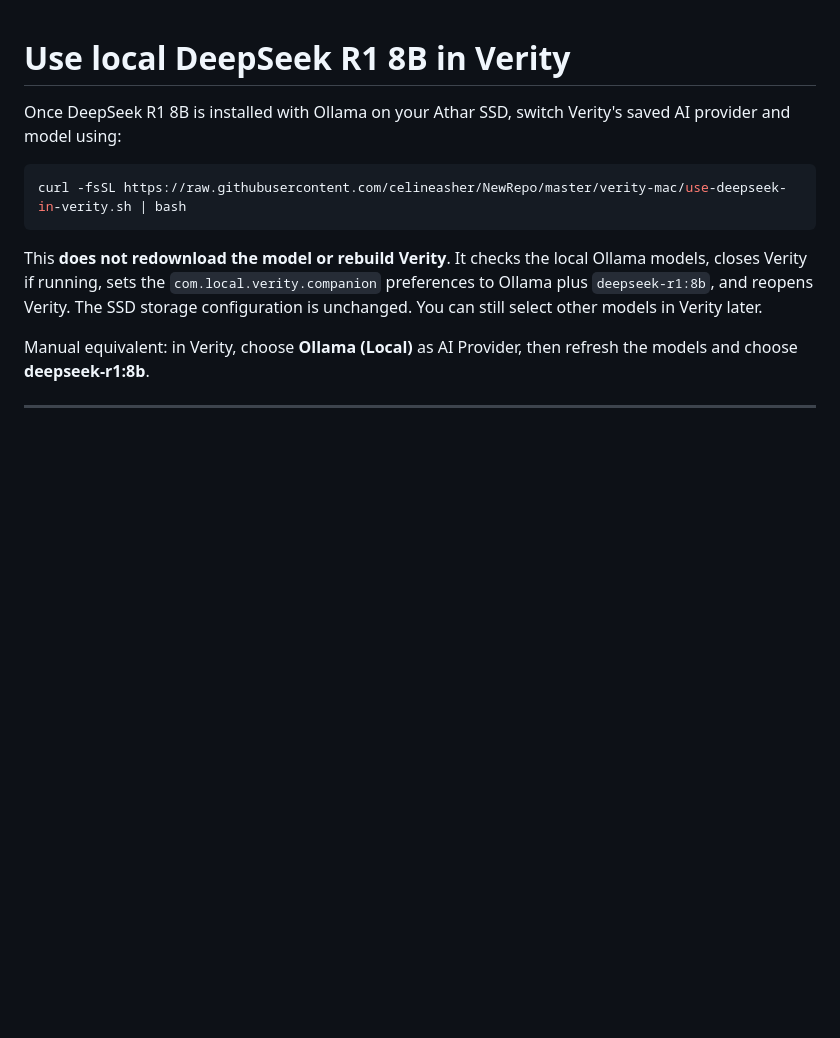
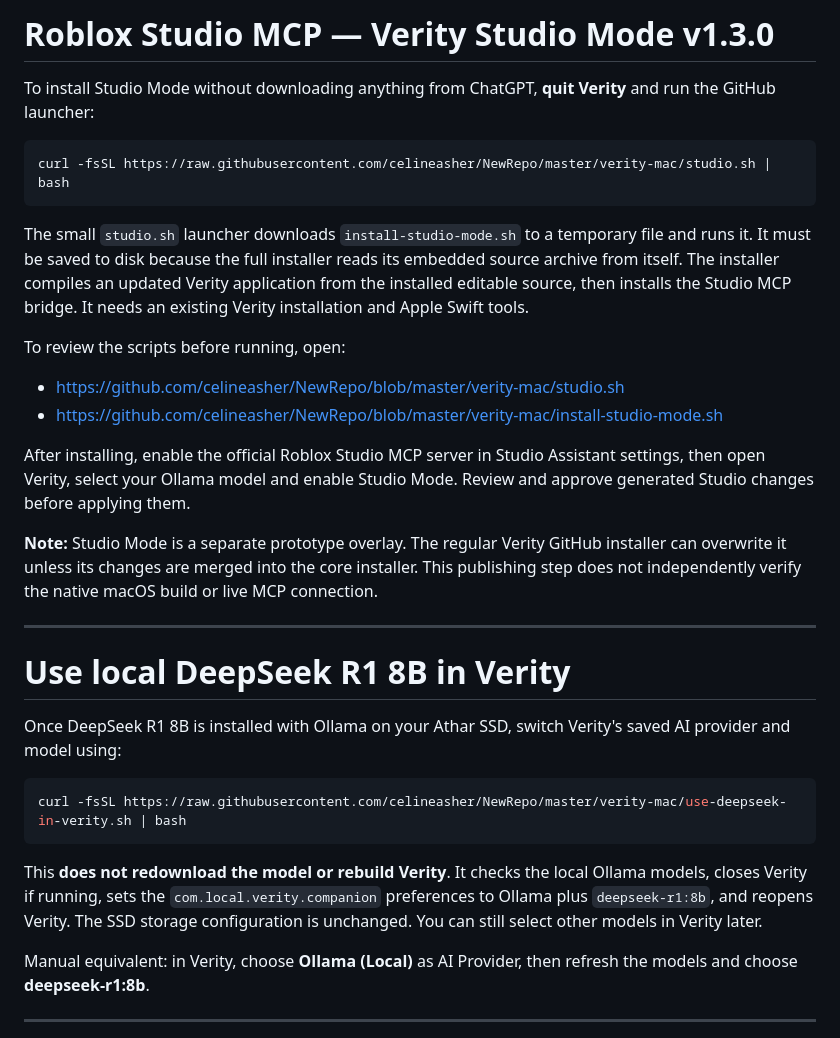
Before and after one commit to celineasher/NewRepo, a Markdown page: verity-mac/README.md, the part around the change. Drawn GitHub-style; blank space fills up the shorter version.

Commit message:
Document one-command Roblox Studio Mode GitHub installer

````diff
--- a/verity-mac/README.md
+++ b/verity-mac/README.md
@@ -1,3 +1,23 @@
+# Roblox Studio MCP — Verity Studio Mode v1.3.0
+
+To install Studio Mode without downloading anything from ChatGPT, **quit Verity** and run the GitHub launcher:
+
+```bash
+curl -fsSL https://raw.githubusercontent.com/celineasher/NewRepo/master/verity-mac/studio.sh | bash
+```
+
+The small `studio.sh` launcher downloads `install-studio-mode.sh` to a temporary file and runs it. It must be saved to disk because the full installer reads its embedded source archive from itself. The installer compiles an updated Verity application from the installed editable source, then installs the Studio MCP bridge. It needs an existing Verity installation and Apple Swift tools.
+
+To review the scripts before running, open:
+- https://github.com/celineasher/NewRepo/blob/master/verity-mac/studio.sh
+- https://github.com/celineasher/NewRepo/blob/master/verity-mac/install-studio-mode.sh
+
+After installing, enable the official Roblox Studio MCP server in Studio Assistant settings, then open Verity, select your Ollama model and enable Studio Mode. Review and approve generated Studio changes before applying them.
+
+**Note:** Studio Mode is a separate prototype overlay. The regular Verity GitHub installer can overwrite it unless its changes are merged into the core installer. This publishing step does not independently verify the native macOS build or live MCP connection.
+
+---
+
 # Use local DeepSeek R1 8B in Verity
 
 Once DeepSeek R1 8B is installed with Ollama on your Athar SSD, switch Verity's saved AI provider and model using:
````
